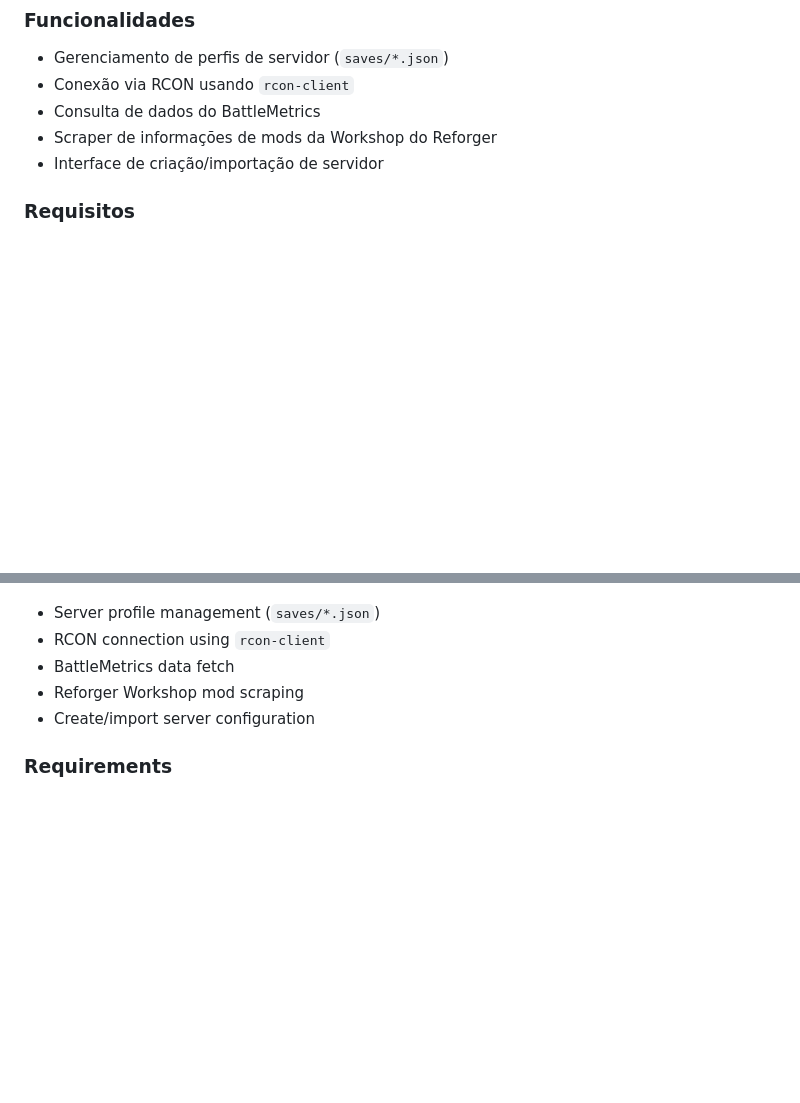
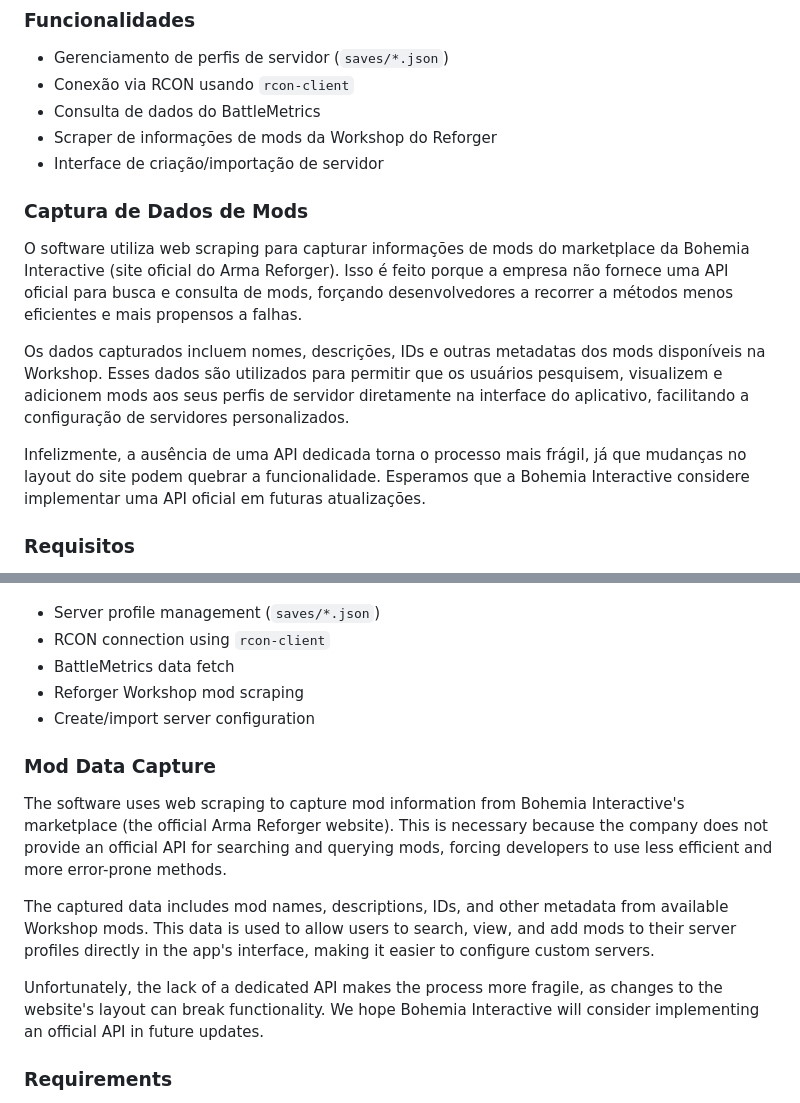
Before and after one commit to Kiichiuwu/ARSMM-Arma-Reforger-Server-Mod-Manager, a Markdown page: README.md, 2 parts joined by grey strips. Rendered like a GitHub page; blank space fills up the shorter version.

```diff
--- a/README.md
+++ b/README.md
@@ -19,6 +19,14 @@ Os perfis de servidor são salvos na pasta `saves/` ou, quando empacotado, no di
 - Consulta de dados do BattleMetrics
 - Scraper de informações de mods da Workshop do Reforger
 - Interface de criação/importação de servidor
+
+### Captura de Dados de Mods
+
+O software utiliza web scraping para capturar informações de mods do marketplace da Bohemia Interactive (site oficial do Arma Reforger). Isso é feito porque a empresa não fornece uma API oficial para busca e consulta de mods, forçando desenvolvedores a recorrer a métodos menos eficientes e mais propensos a falhas.
+
+Os dados capturados incluem nomes, descrições, IDs e outras metadatas dos mods disponíveis na Workshop. Esses dados são utilizados para permitir que os usuários pesquisem, visualizem e adicionem mods aos seus perfis de servidor diretamente na interface do aplicativo, facilitando a configuração de servidores personalizados.
+
+Infelizmente, a ausência de uma API dedicada torna o processo mais frágil, já que mudanças no layout do site podem quebrar a funcionalidade. Esperamos que a Bohemia Interactive considere implementar uma API oficial em futuras atualizações.
 
 ### Requisitos
 
@@ -100,6 +108,14 @@ Server profiles are saved in the `saves/` folder, or in the user's data director
 - Reforger Workshop mod scraping
 - Create/import server configuration
 
+### Mod Data Capture
+
+The software uses web scraping to capture mod information from Bohemia Interactive's marketplace (the official Arma Reforger website). This is necessary because the company does not provide an official API for searching and querying mods, forcing developers to use less efficient and more error-prone methods.
+
+The captured data includes mod names, descriptions, IDs, and other metadata from available Workshop mods. This data is used to allow users to search, view, and add mods to their server profiles directly in the app's interface, making it easier to configure custom servers.
+
+Unfortunately, the lack of a dedicated API makes the process more fragile, as changes to the website's layout can break functionality. We hope Bohemia Interactive will consider implementing an official API in future updates.
+
 ### Requirements
 
 - Node.js installed
```
